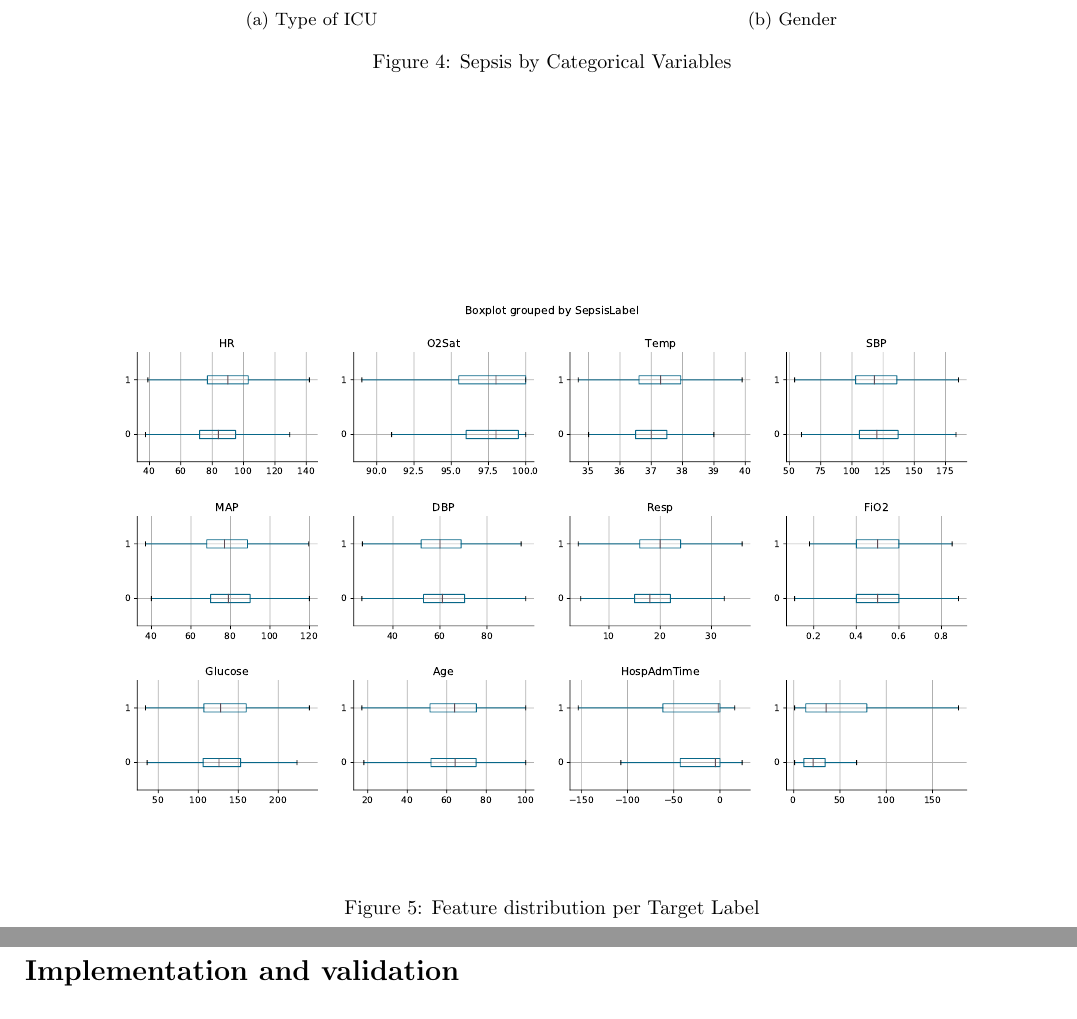
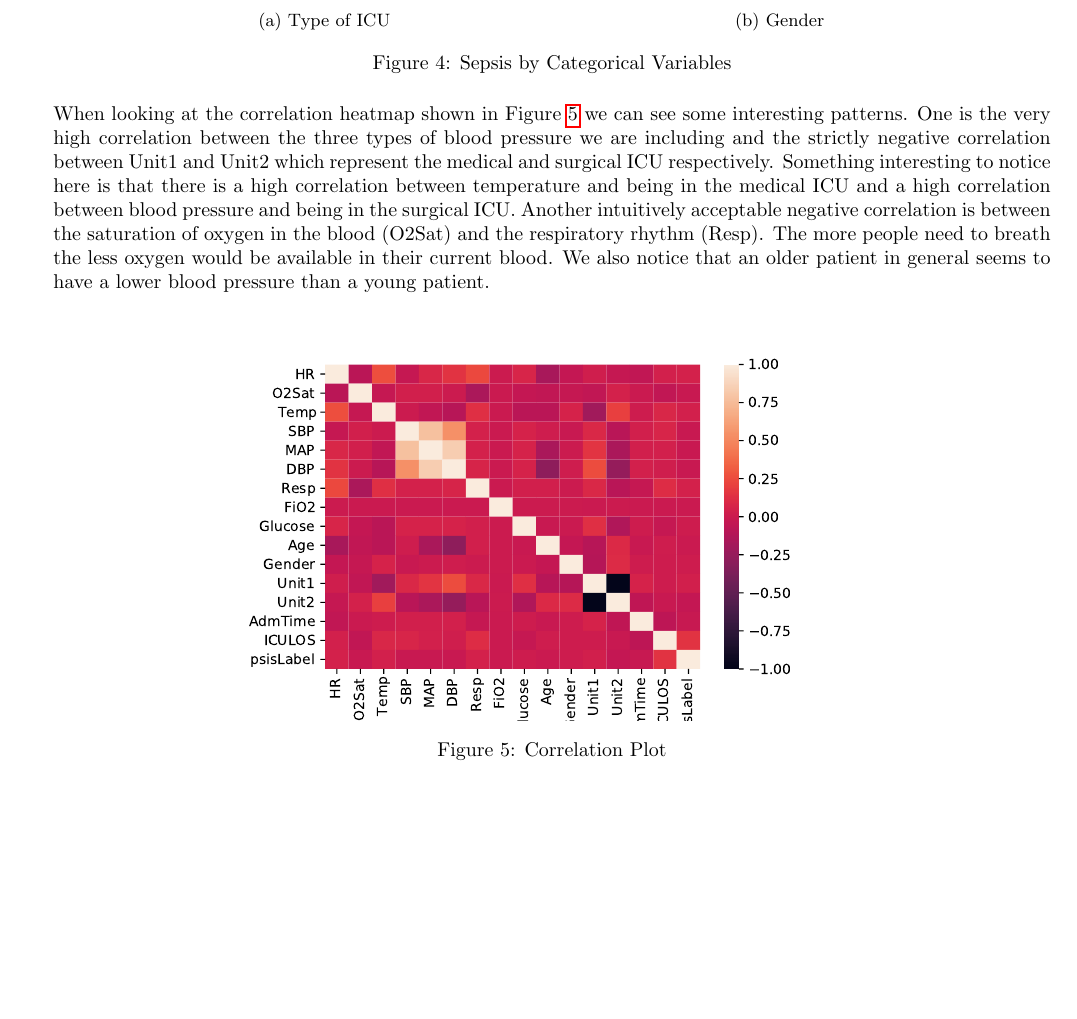
Before and after one commit to Jonas-JP-Peeters/ResposibleDataScience, a LaTeX document (Paper/Draft.tex): two parts of pages 5 and 6 of 7 before the commit and part of page 4 of 6 after it, the two joined at a grey line, cut so that both start at the same text, the shorter picture padded with empty space. Compiled offline with pdfLaTeX.

Commit message:
Updates from Overleaf

```diff
--- a/Paper/Draft.tex
+++ b/Paper/Draft.tex
@@ -10,7 +10,7 @@
 \usepackage{apacite}
 \usepackage{booktabs}
 \usepackage{subcaption}
-\usepackage[left=1.5cm,right=1.5cm,top=1cm,bottom=1cm]{geometry}
+\usepackage[left=2cm,right=2cm,top=2cm,bottom=2cm]{geometry}
 \setlength{\parskip}{\baselineskip}%
 \setlength{\parindent}{0pt}%
 
@@ -102,15 +103,14 @@
 \caption{Sepsis by Categorical Variables}
 \end{figure}
 
-\par
+\par When looking at the correlation heatmap shown in Figure \ref{fig:corr_plot} we can see some interesting patterns. One is the very high correlation between the three types of blood pressure we are including and the strictly negative correlation between Unit1 and Unit2 which represent the medical and surgical ICU respectively. Something interesting to notice here is that there is a high correlation between temperature and being in the medical ICU and a high correlation between blood pressure and being in the surgical ICU. Another intuitively acceptable negative correlation is between the saturation of oxygen in the blood (O2Sat) and the respiratory rhythm (Resp). The more people need to breath the less oxygen would be available in their current blood. We also notice that an older patient in general seems to have a lower blood pressure than a young patient.
 
-\begin{figure}
+\begin{figure}[htpb!]
     \centering
-    \includegraphics[scale = 0.45]{box_per_var.pdf}
-    \caption{Feature distribution per Target Label}
-    \label{fig:init_anal}
+    \includegraphics[scale = 0.7]{corr_plot.pdf}
+    \caption{Correlation Plot}
+    \label{fig:corr_plot}
 \end{figure}
-
 
 \section*{Implementation and validation}
 
```
Also changed, not shown: Tables/tab_describe.tex (+2 -2 lines), Paper/Draft.tex (5 more changed lines).
